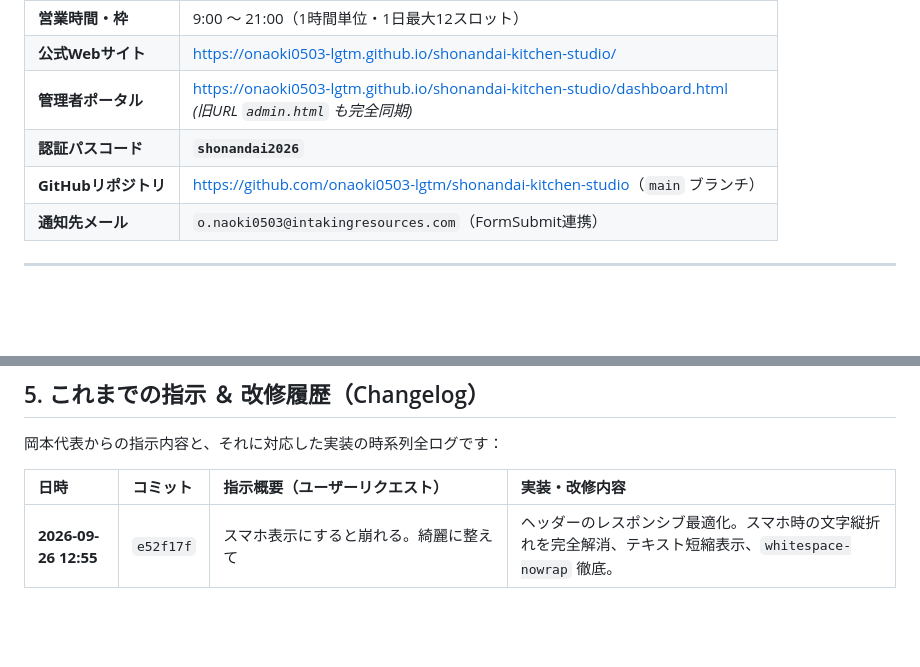
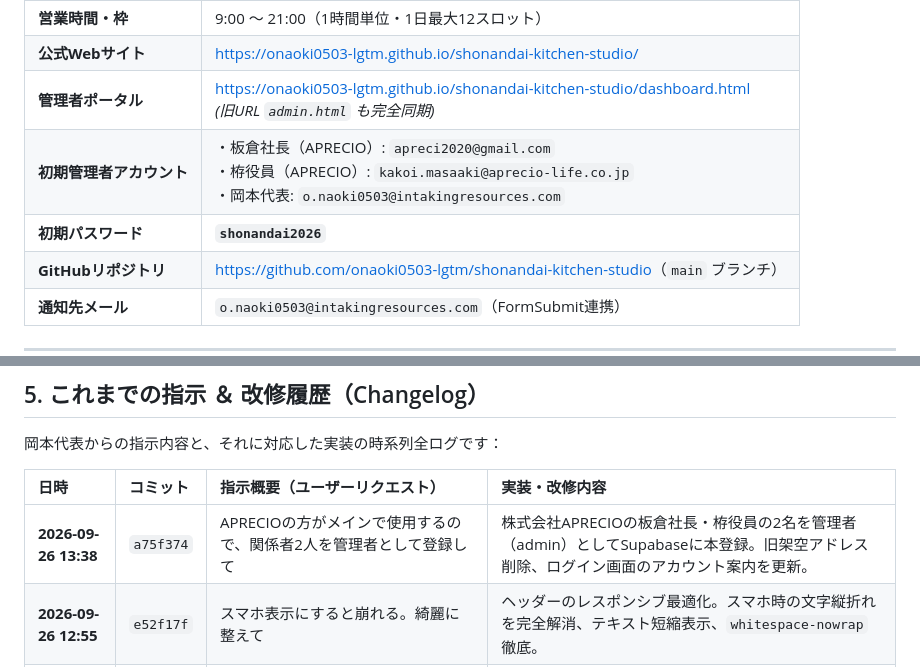
Before and after one commit to onaoki0503-lgtm/shonandai-kitchen-studio, a Markdown page: SYSTEM_SPEC_AND_UI_DESIGN.md, 2 parts joined by grey strips. Rendered like a GitHub page; blank space fills up the shorter version.

Commit message:
docs: 仕様書にAPRECIO管理者アカウント情報と改修ログを反映

```diff
--- a/SYSTEM_SPEC_AND_UI_DESIGN.md
+++ b/SYSTEM_SPEC_AND_UI_DESIGN.md
@@ -20,7 +20,8 @@
 | **営業時間・枠** | 9:00 〜 21:00（1時間単位・1日最大12スロット） |
 | **公式Webサイト** | [https://onaoki0503-lgtm.github.io/shonandai-kitchen-studio/](https://onaoki0503-lgtm.github.io/shonandai-kitchen-studio/) |
 | **管理者ポータル** | [https://onaoki0503-lgtm.github.io/shonandai-kitchen-studio/dashboard.html](https://onaoki0503-lgtm.github.io/shonandai-kitchen-studio/dashboard.html)<br>*(旧URL `admin.html` も完全同期)* |
-| **認証パスコード** | **`shonandai2026`** |
+| **初期管理者アカウント** | ・板倉社長（APRECIO）: `apreci2020@gmail.com`<br>・栫役員（APRECIO）: `kakoi.masaaki@aprecio-life.co.jp`<br>・岡本代表: `o.naoki0503@intakingresources.com` |
+| **初期パスワード** | **`shonandai2026`** |
 | **GitHubリポジトリ** | [https://github.com/onaoki0503-lgtm/shonandai-kitchen-studio](https://github.com/onaoki0503-lgtm/shonandai-kitchen-studio)（`main` ブランチ） |
 | **通知先メール** | `o.naoki0503@intakingresources.com`（FormSubmit連携） |
 
@@ -182,6 +183,7 @@ interface Holiday {
 
 | 日時 | コミット | 指示概要（ユーザーリクエスト） | 実装・改修内容 |
 | :--- | :--- | :--- | :--- |
+| **2026-09-26 13:38** | `a75f374` | APRECIOの方がメインで使用するので、関係者2人を管理者として登録して | 株式会社APRECIOの板倉社長・栫役員の2名を管理者（admin）としてSupabaseに本登録。旧架空アドレス削除、ログイン画面のアカウント案内を更新。 |
 | **2026-09-26 12:55** | `e52f17f` | スマホ表示にすると崩れる。綺麗に整えて | ヘッダーのレスポンシブ最適化。スマホ時の文字縦折れを完全解消、テキスト短縮表示、`whitespace-nowrap` 徹底。 |
 | **2026-09-26 12:49** | `7808d7a` | お知らせと口コミのタブを横並びから縦並びにして開くようにして | 2列グリッドを解除し、縦並びのアコーディオンカードに配置変更。クリックで全幅展開。 |
 | **2026-09-26 12:41** | `19ed336` | 文字改行修正、上下余白削減、2枚目不要削除、3枚目タブ縮小して四角タップ開閉にして | 空室パネルの改行解消＆余白削減、不要な台帳フィルターバー削除、ご報告・口コミ管理を四角いアコーディオンカードに刷新。 |
```
